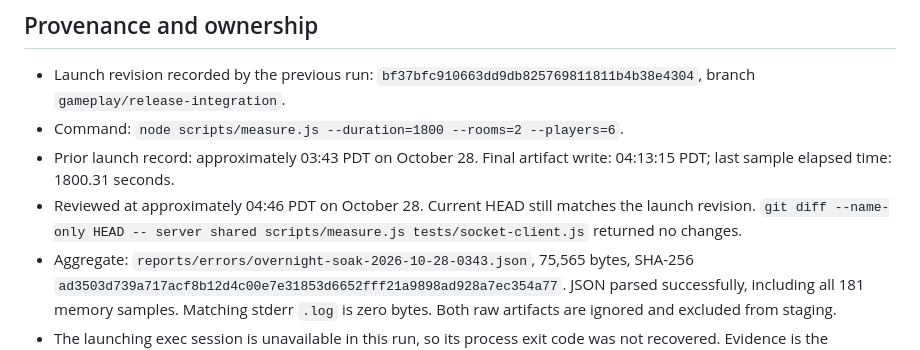
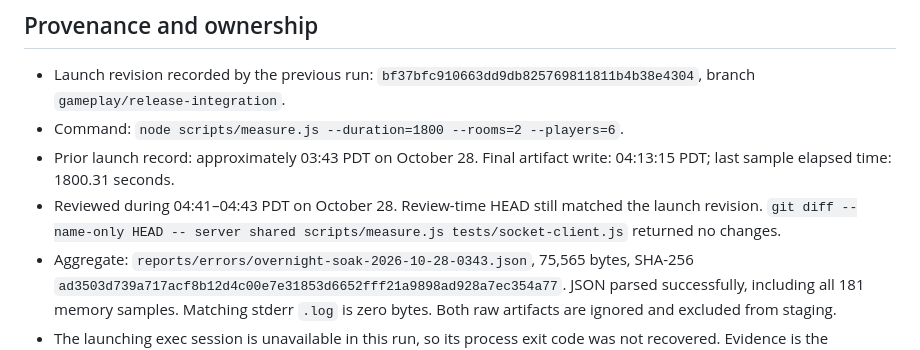
Before and after one commit to GrizzwaldHouse/Dungeon-Core, a Markdown page: reports/OVERNIGHT_SOAK_RESULT_2026-10-28.md, the part around the change. GitHub-like rendering.

Commit message:
Correct soak review timestamp

```diff
--- a/reports/OVERNIGHT_SOAK_RESULT_2026-10-28.md
+++ b/reports/OVERNIGHT_SOAK_RESULT_2026-10-28.md
@@ -11,7 +11,7 @@ The complete aggregate covers 1800 seconds, two rooms and six connected probes p
 - Launch revision recorded by the previous run: `bf37bfc910663dd9db825769811811b4b38e4304`, branch `gameplay/release-integration`.
 - Command: `node scripts/measure.js --duration=1800 --rooms=2 --players=6`.
 - Prior launch record: approximately 03:43 PDT on October 28. Final artifact write: 04:13:15 PDT; last sample elapsed time: 1800.31 seconds.
-- Reviewed at approximately 04:46 PDT on October 28. Current HEAD still matches the launch revision. `git diff --name-only HEAD -- server shared scripts/measure.js tests/socket-client.js` returned no changes.
+- Reviewed during 04:41–04:43 PDT on October 28. Review-time HEAD still matched the launch revision. `git diff --name-only HEAD -- server shared scripts/measure.js tests/socket-client.js` returned no changes.
 - Aggregate: `reports/errors/overnight-soak-2026-10-28-0343.json`, 75,565 bytes, SHA-256 `ad3503d739a717acf8b12d4c00e7e31853d6652fff21a9898ad928a7ec354a77`. JSON parsed successfully, including all 181 memory samples. Matching stderr `.log` is zero bytes. Both raw artifacts are ignored and excluded from staging.
 - The launching exec session is unavailable in this run, so its process exit code was not recovered. Evidence is the complete final aggregate and empty stderr, not an observed exit status or post-shutdown health check.
 - Earlier touch owner `01a181db-9f12-77f0-b426-68ceef231805` remains active, waiting on approval. Its six modified client/test files remain untouched. Eleven concept PNGs remain untracked and unstaged. This milestone owns only this new report.
```
